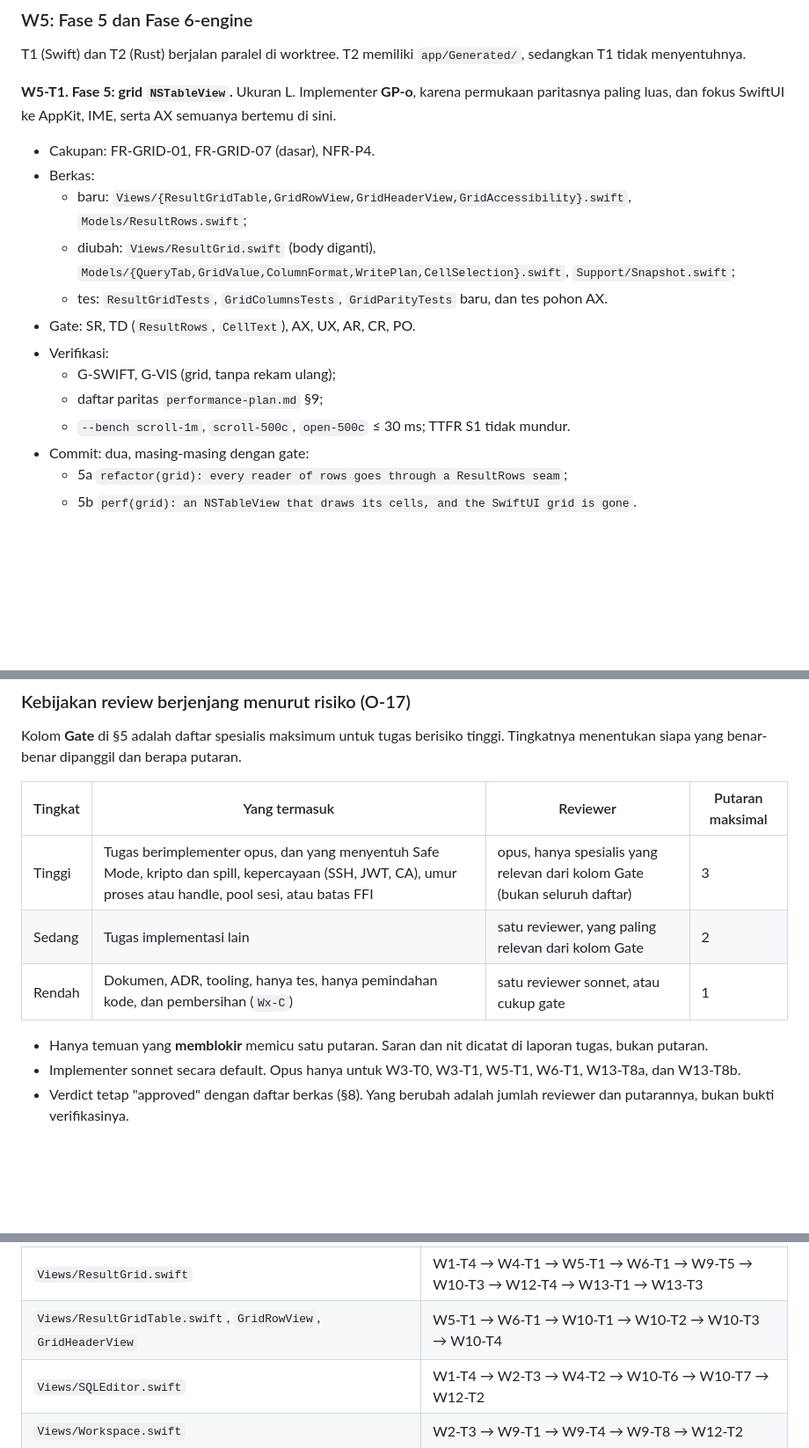
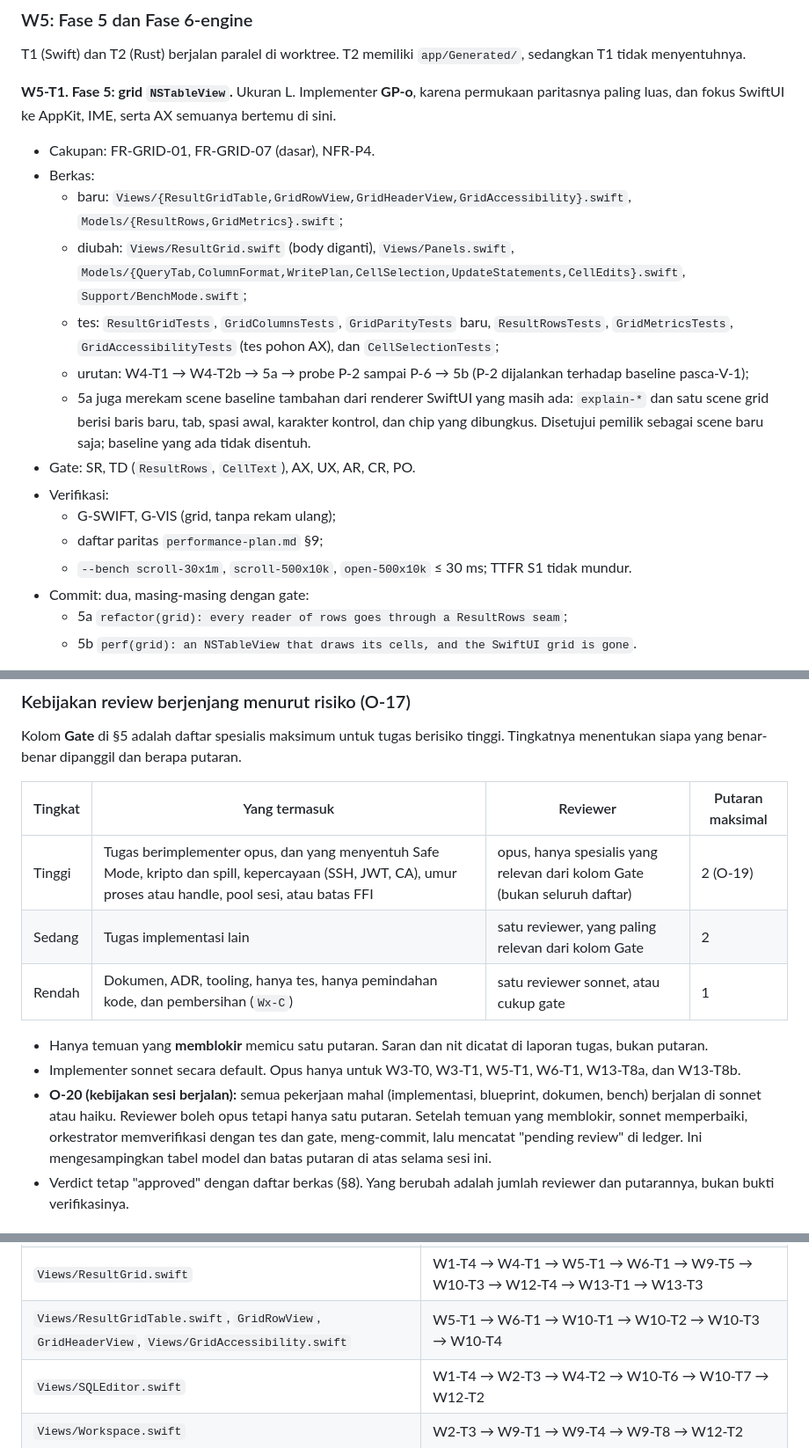
Before and after one commit to faisalcayunda/queryhive, a Markdown page: docs/architecture/development-plan.md, 3 parts joined by grey strips. Shown at 88% size. Drawn GitHub-style; blank space fills up the shorter version.

Commit message:
docs: plans follow the Fase 5 review, and review rounds are capped at two

```diff
--- a/docs/architecture/development-plan.md
+++ b/docs/architecture/development-plan.md
@@ -519,14 +519,16 @@ T1 (Swift) dan T2 (Rust) berjalan paralel di worktree. T2 memiliki `app/Generate
 **W5-T1. Fase 5: grid `NSTableView`.** Ukuran L. Implementer **GP-o**, karena permukaan paritasnya paling luas, dan fokus SwiftUI ke AppKit, IME, serta AX semuanya bertemu di sini.
 - Cakupan: FR-GRID-01, FR-GRID-07 (dasar), NFR-P4.
 - Berkas:
-  - baru: `Views/{ResultGridTable,GridRowView,GridHeaderView,GridAccessibility}.swift`, `Models/ResultRows.swift`;
-  - diubah: `Views/ResultGrid.swift` (body diganti), `Models/{QueryTab,GridValue,ColumnFormat,WritePlan,CellSelection}.swift`, `Support/Snapshot.swift`;
-  - tes: `ResultGridTests`, `GridColumnsTests`, `GridParityTests` baru, dan tes pohon AX.
+  - baru: `Views/{ResultGridTable,GridRowView,GridHeaderView,GridAccessibility}.swift`, `Models/{ResultRows,GridMetrics}.swift`;
+  - diubah: `Views/ResultGrid.swift` (body diganti), `Views/Panels.swift`, `Models/{QueryTab,ColumnFormat,WritePlan,CellSelection,UpdateStatements,CellEdits}.swift`, `Support/BenchMode.swift`;
+  - tes: `ResultGridTests`, `GridColumnsTests`, `GridParityTests` baru, `ResultRowsTests`, `GridMetricsTests`, `GridAccessibilityTests` (tes pohon AX), dan `CellSelectionTests`;
+  - urutan: W4-T1 → W4-T2b → 5a → probe P-2 sampai P-6 → 5b (P-2 dijalankan terhadap baseline pasca-V-1);
+  - 5a juga merekam scene baseline tambahan dari renderer SwiftUI yang masih ada: `explain-*` dan satu scene grid berisi baris baru, tab, spasi awal, karakter kontrol, dan chip yang dibungkus. Disetujui pemilik sebagai scene baru saja; baseline yang ada tidak disentuh.
 - Gate: SR, TD (`ResultRows`, `CellText`), AX, UX, AR, CR, PO.
 - Verifikasi:
   - G-SWIFT, G-VIS (grid, tanpa rekam ulang);
   - daftar paritas `performance-plan.md` §9;
-  - `--bench scroll-1m`, `scroll-500c`, `open-500c` ≤ 30 ms; TTFR S1 tidak mundur.
+  - `--bench scroll-30x1m`, `scroll-500x10k`, `open-500x10k` ≤ 30 ms; TTFR S1 tidak mundur.
 - Commit: dua, masing-masing dengan gate:
   - 5a `refactor(grid): every reader of rows goes through a ResultRows seam`;
   - 5b `perf(grid): an NSTableView that draws its cells, and the SwiftUI grid is gone`.
@@ -772,12 +775,13 @@ Kolom **Gate** di §5 adalah daftar spesialis maksimum untuk tugas berisiko ting
 
 | Tingkat | Yang termasuk | Reviewer | Putaran maksimal |
 |---|---|---|---|
-| Tinggi | Tugas berimplementer opus, dan yang menyentuh Safe Mode, kripto dan spill, kepercayaan (SSH, JWT, CA), umur proses atau handle, pool sesi, atau batas FFI | opus, hanya spesialis yang relevan dari kolom Gate (bukan seluruh daftar) | 3 |
+| Tinggi | Tugas berimplementer opus, dan yang menyentuh Safe Mode, kripto dan spill, kepercayaan (SSH, JWT, CA), umur proses atau handle, pool sesi, atau batas FFI | opus, hanya spesialis yang relevan dari kolom Gate (bukan seluruh daftar) | 2 (O-19) |
 | Sedang | Tugas implementasi lain | satu reviewer, yang paling relevan dari kolom Gate | 2 |
 | Rendah | Dokumen, ADR, tooling, hanya tes, hanya pemindahan kode, dan pembersihan (`Wx-C`) | satu reviewer sonnet, atau cukup gate | 1 |
 
 - Hanya temuan yang **memblokir** memicu satu putaran. Saran dan nit dicatat di laporan tugas, bukan putaran.
 - Implementer sonnet secara default. Opus hanya untuk W3-T0, W3-T1, W5-T1, W6-T1, W13-T8a, dan W13-T8b.
+- **O-20 (kebijakan sesi berjalan):** semua pekerjaan mahal (implementasi, blueprint, dokumen, bench) berjalan di sonnet atau haiku. Reviewer boleh opus tetapi hanya satu putaran. Setelah temuan yang memblokir, sonnet memperbaiki, orkestrator memverifikasi dengan tes dan gate, meng-commit, lalu mencatat "pending review" di ledger. Ini mengesampingkan tabel model dan batas putaran di atas selama sesi ini.
 - Verdict tetap "approved" dengan daftar berkas (§8). Yang berubah adalah jumlah reviewer dan putarannya, bukan bukti verifikasinya.
 
 ## 7. Paralelisme dan kepemilikan berkas
@@ -807,7 +811,7 @@ Kolom **Gate** di §5 adalah daftar spesialis maksimum untuk tugas berisiko ting
 | `Models/AppModel.swift` | W1-T4 → W2-T2 → W3-T1 → W4-T1 → W6-T1 → W9-T0. Sesudahnya, satu pemilik per extension. |
 | `Models/QueryTab.swift` | W2-T2 (bila perlu) → W4-T1 → W4-T2b → W5-T1 → W6-T1 → W11-T4 → W12-T2 → W12-T4 → W13-T1 |
 | `Views/ResultGrid.swift` | W1-T4 → W4-T1 → W5-T1 → W6-T1 → W9-T5 → W10-T3 → W12-T4 → W13-T1 → W13-T3 |
-| `Views/ResultGridTable.swift`, `GridRowView`, `GridHeaderView` | W5-T1 → W6-T1 → W10-T1 → W10-T2 → W10-T3 → W10-T4 |
+| `Views/ResultGridTable.swift`, `GridRowView`, `GridHeaderView`, `Views/GridAccessibility.swift` | W5-T1 → W6-T1 → W10-T1 → W10-T2 → W10-T3 → W10-T4 |
 | `Views/SQLEditor.swift` | W1-T4 → W2-T3 → W4-T2 → W10-T6 → W10-T7 → W12-T2 |
 | `Views/Workspace.swift` | W2-T3 → W9-T1 → W9-T4 → W9-T8 → W12-T2 |
 | `App.swift` | W1-T4 → W6-T1 → W9-T2 → W9-T8 → W10-T3 → W12-T2 → W13-T8b |
```
Also changed, not shown: other parts of docs/architecture/development-plan.md (+2 -1 lines), docs/architecture/performance-plan.md (+3 -3 lines).
